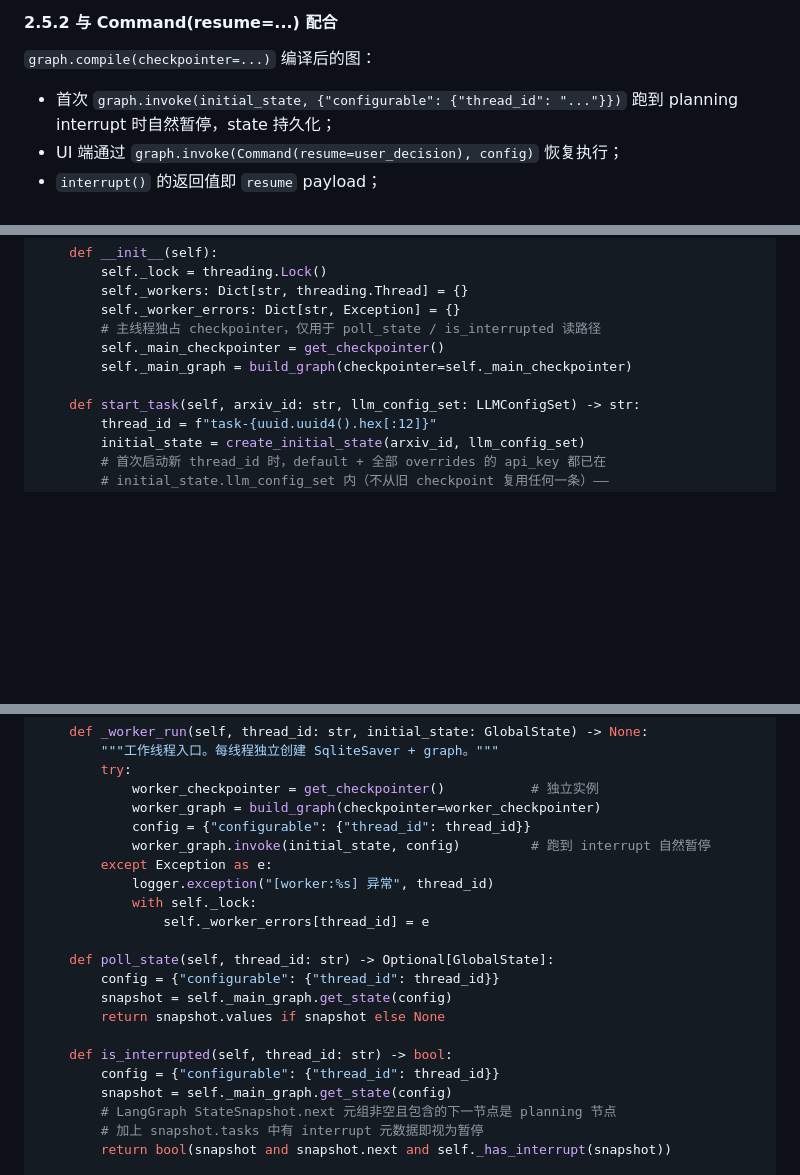
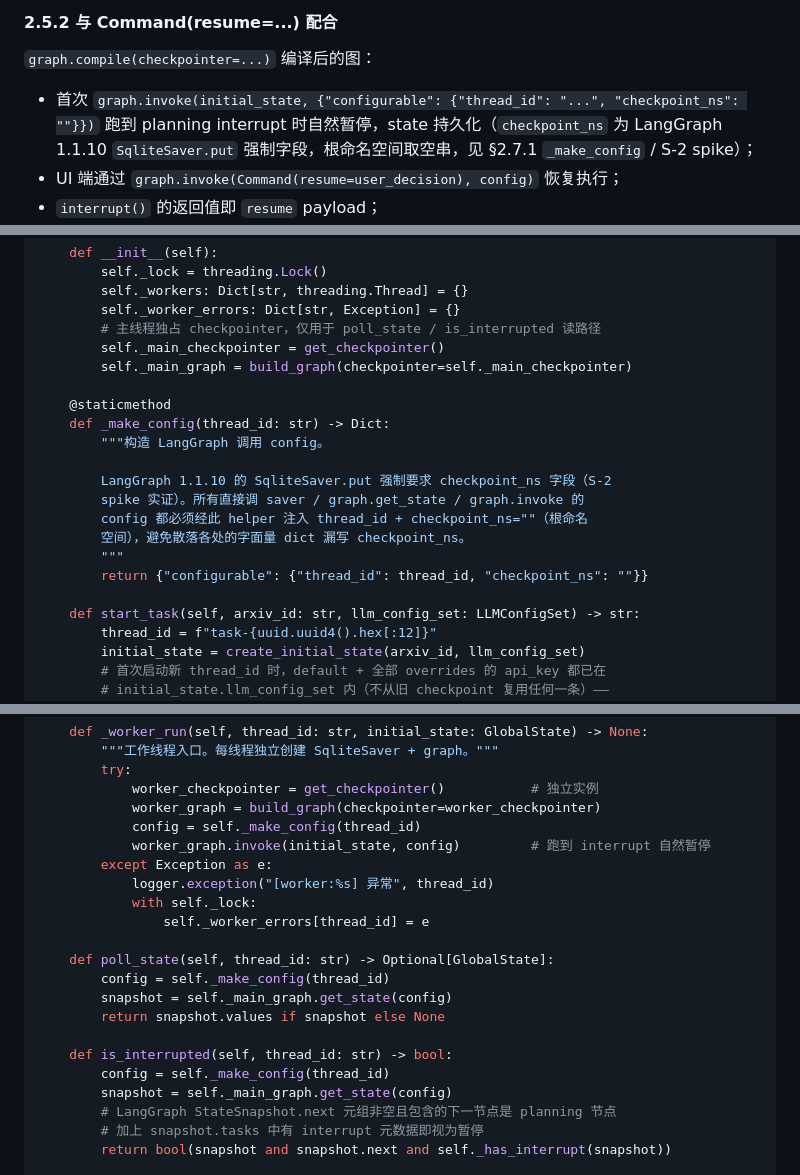
Before and after one commit to Maria0514/auto_reproduction, a Markdown page: docs/sprint2/architecture.md, 3 parts joined by grey strips. Rendered like a GitHub page; blank space fills up the shorter version.

Commit message:
docs: 对齐 §2.7.1 GraphController checkpoint_ns + start_task 参数名笔误
引入 _make_config helper 集中注入 checkpoint_ns（对齐 app.py 权威实现），4 处 saver 调用点收敛 + §2.5.2 内联示例补字段；顺带修正 2 处 start_task(arxiv_id, llm_config) 笔误为 llm_config_set。仅文档，零运行代码改动。

Co-Authored-By: Claude Opus 4.8 (1M context) <noreply@anthropic.com>

```diff
--- a/docs/sprint2/architecture.md
+++ b/docs/sprint2/architecture.md
@@ -700,7 +700,7 @@ def _route_after_planning(state: GlobalState) -> str:
 
 `graph.compile(checkpointer=...)` 编译后的图：
 
-- 首次 `graph.invoke(initial_state, {"configurable": {"thread_id": "..."}})` 跑到 planning interrupt 时自然暂停，state 持久化；
+- 首次 `graph.invoke(initial_state, {"configurable": {"thread_id": "...", "checkpoint_ns": ""}})` 跑到 planning interrupt 时自然暂停，state 持久化（`checkpoint_ns` 为 LangGraph 1.1.10 `SqliteSaver.put` 强制字段，根命名空间取空串，见 §2.7.1 `_make_config` / S-2 spike）；
 - UI 端通过 `graph.invoke(Command(resume=user_decision), config)` 恢复执行；
 - `interrupt()` 的返回值即 `resume` payload；
 - planning 节点根据 payload 内部决定写 `approved=True`（走 `_route_after_planning` 的 `"next"`）、写 revise 字段（走 `"self"` 重新进入 planning，无次数上限）或写 `current_step="cancelled_by_user"`（走 `"end"` 直达 END）。
@@ -826,6 +826,17 @@ class GraphController:
         self._main_checkpointer = get_checkpointer()
         self._main_graph = build_graph(checkpointer=self._main_checkpointer)
 
+    @staticmethod
+    def _make_config(thread_id: str) -> Dict:
+        """构造 LangGraph 调用 config。
+
+        LangGraph 1.1.10 的 SqliteSaver.put 强制要求 checkpoint_ns 字段（S-2
+        spike 实证）。所有直接调 saver / graph.get_state / graph.invoke 的
+        config 都必须经此 helper 注入 thread_id + checkpoint_ns=""（根命名
+        空间），避免散落各处的字面量 dict 漏写 checkpoint_ns。
+        """
+        return {"configurable": {"thread_id": thread_id, "checkpoint_ns": ""}}
+
     def start_task(self, arxiv_id: str, llm_config_set: LLMConfigSet) -> str:
         thread_id = f"task-{uuid.uuid4().hex[:12]}"
         initial_state = create_initial_state(arxiv_id, llm_config_set)
@@ -846,7 +857,7 @@ class GraphController:
         try:
             worker_checkpointer = get_checkpointer()           # 独立实例
             worker_graph = build_graph(checkpointer=worker_checkpointer)
-            config = {"configurable": {"thread_id": thread_id}}
+            config = self._make_config(thread_id)
             worker_graph.invoke(initial_state, config)         # 跑到 interrupt 自然暂停
         except Exception as e:
             logger.exception("[worker:%s] 异常", thread_id)
@@ -854,12 +865,12 @@ class GraphController:
                 self._worker_errors[thread_id] = e
 
     def poll_state(self, thread_id: str) -> Optional[GlobalState]:
-        config = {"configurable": {"thread_id": thread_id}}
+        config = self._make_config(thread_id)
         snapshot = self._main_graph.get_state(config)
         return snapshot.values if snapshot else None
 
     def is_interrupted(self, thread_id: str) -> bool:
-        config = {"configurable": {"thread_id": thread_id}}
+        config = self._make_config(thread_id)
         snapshot = self._main_graph.get_state(config)
         # LangGraph StateSnapshot.next 元组非空且包含的下一节点是 planning 节点
         # 加上 snapshot.tasks 中有 interrupt 元数据即视为暂停
```
Also changed, not shown: other parts of docs/sprint2/architecture.md (+3 -3 lines), docs/TODO.md (+1 -1 lines).
